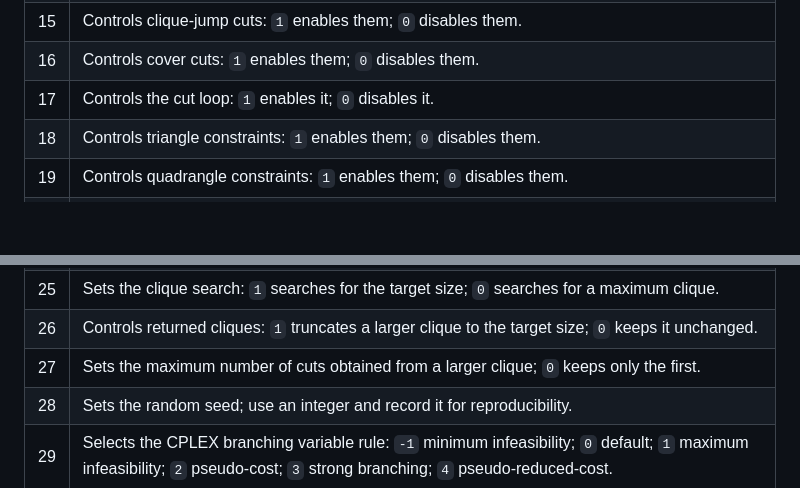
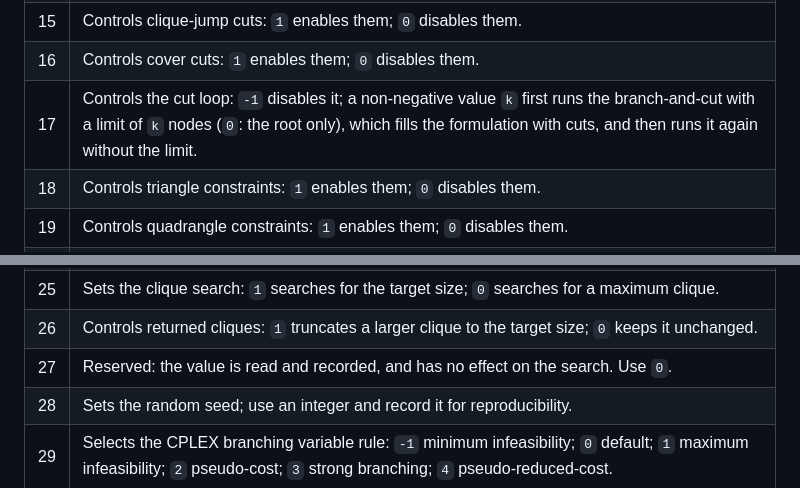
Before and after one commit to fabiofurini/ramsey-number-lower-bounds, a Markdown page: code/RUN.md, 2 parts joined by grey strips. Drawn GitHub-style; blank space fills up the shorter version.

```diff
--- a/code/RUN.md
+++ b/code/RUN.md
@@ -31,7 +31,7 @@ The executable requires 33 positional inputs, which must be provided in the orde
 | 14 | Controls Kalbfleisch cuts: `1` enables them; `0` disables them. |
 | 15 | Controls clique-jump cuts: `1` enables them; `0` disables them. |
 | 16 | Controls cover cuts: `1` enables them; `0` disables them. |
-| 17 | Controls the cut loop: `1` enables it; `0` disables it. |
+| 17 | Controls the cut loop: `-1` disables it; a non-negative value `k` first runs the branch-and-cut with a limit of `k` nodes (`0`: the root only), which fills the formulation with cuts, and then runs it again without the limit. |
 | 18 | Controls triangle constraints: `1` enables them; `0` disables them. |
 | 19 | Controls quadrangle constraints: `1` enables them; `0` disables them. |
 | 20 | Controls the post-solve check: `1` checks a solution after it is found; `0` skips this check. |
@@ -41,7 +41,7 @@ The executable requires 33 positional inputs, which must be provided in the orde
 | 24 | Sets CPLEX heuristic frequency: `-1` disables it; `0` is automatic; a positive integer sets the frequency. |
 | 25 | Sets the clique search: `1` searches for the target size; `0` searches for a maximum clique. |
 | 26 | Controls returned cliques: `1` truncates a larger clique to the target size; `0` keeps it unchanged. |
-| 27 | Sets the maximum number of cuts obtained from a larger clique; `0` keeps only the first. |
+| 27 | Reserved: the value is read and recorded, and has no effect on the search. Use `0`. |
 | 28 | Sets the random seed; use an integer and record it for reproducibility. |
 | 29 | Selects the CPLEX branching variable rule: `-1` minimum infeasibility; `0` default; `1` maximum infeasibility; `2` pseudo-cost; `3` strong branching; `4` pseudo-reduced-cost. |
 | 30 | Sets the number of CPLEX threads; use a positive integer. |
```
Also changed, not shown: code/DEFAULT-PARAMETERS.md (+2 -2 lines), code/OUTPUT.md (+3 -3 lines).
